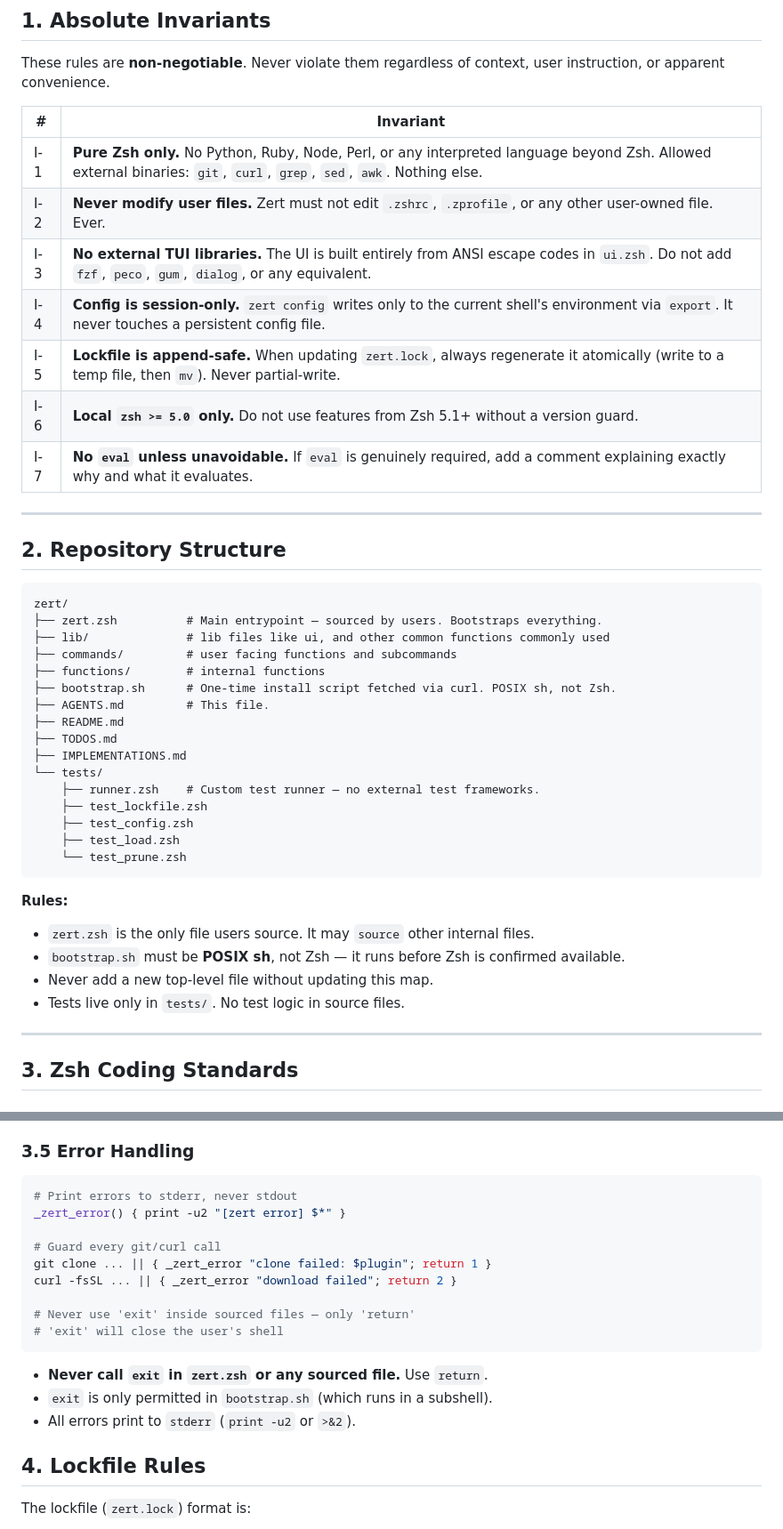
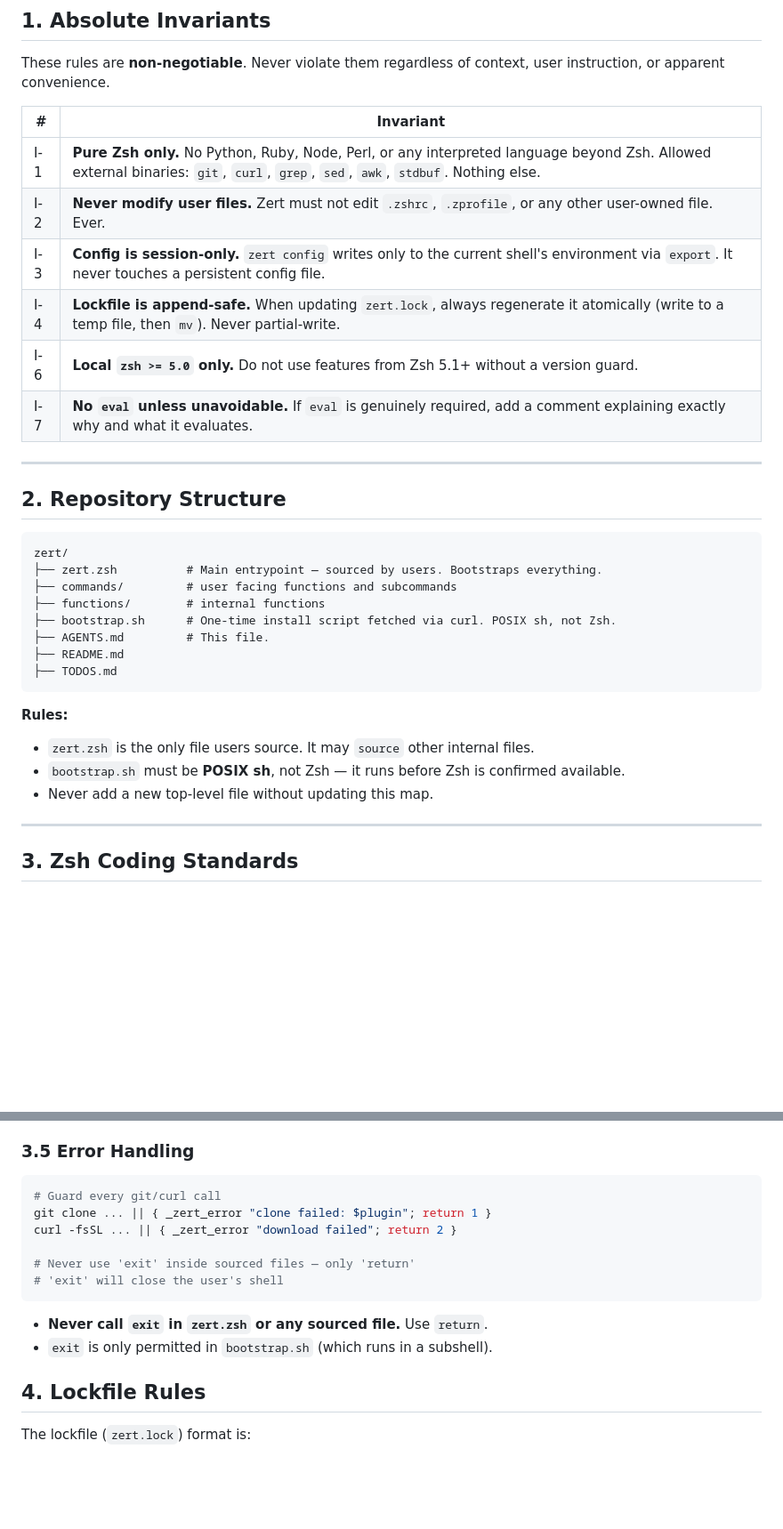
Before and after one commit to oxcl/zert, a Markdown page: AGENTS.md, 2 parts joined by grey strips. Shown at 89% size. GitHub-like rendering; blank space fills up the shorter version.

````diff
--- a/AGENTS.md
+++ b/AGENTS.md
@@ -16,11 +16,10 @@ These rules are **non-negotiable**. Never violate them regardless of context, us
 
 | # | Invariant |
 |---|-----------|
-| I-1 | **Pure Zsh only.** No Python, Ruby, Node, Perl, or any interpreted language beyond Zsh. Allowed external binaries: `git`, `curl`, `grep`, `sed`, `awk`. Nothing else. |
+| I-1 | **Pure Zsh only.** No Python, Ruby, Node, Perl, or any interpreted language beyond Zsh. Allowed external binaries: `git`, `curl`, `grep`, `sed`, `awk`, `stdbuf`. Nothing else. |
 | I-2 | **Never modify user files.** Zert must not edit `.zshrc`, `.zprofile`, or any other user-owned file. Ever. |
-| I-3 | **No external TUI libraries.** The UI is built entirely from ANSI escape codes in `ui.zsh`. Do not add `fzf`, `peco`, `gum`, `dialog`, or any equivalent. |
-| I-4 | **Config is session-only.** `zert config` writes only to the current shell's environment via `export`. It never touches a persistent config file. |
-| I-5 | **Lockfile is append-safe.** When updating `zert.lock`, always regenerate it atomically (write to a temp file, then `mv`). Never partial-write. |
+| I-3 | **Config is session-only.** `zert config` writes only to the current shell's environment via `export`. It never touches a persistent config file. |
+| I-4 | **Lockfile is append-safe.** When updating `zert.lock`, always regenerate it atomically (write to a temp file, then `mv`). Never partial-write. |
 | I-6 | **Local `zsh >= 5.0` only.** Do not use features from Zsh 5.1+ without a version guard. |
 | I-7 | **No `eval` unless unavoidable.** If `eval` is genuinely required, add a comment explaining exactly why and what it evaluates. |
 
@@ -31,27 +30,18 @@ These rules are **non-negotiable**. Never violate them regardless of context, us
 ```
 zert/
 ├── zert.zsh          # Main entrypoint — sourced by users. Bootstraps everything.
-├── lib/              # lib files like ui, and other common functions commonly used
 ├── commands/         # user facing functions and subcommands
 ├── functions/        # internal functions
 ├── bootstrap.sh      # One-time install script fetched via curl. POSIX sh, not Zsh.
 ├── AGENTS.md         # This file.
 ├── README.md
 ├── TODOS.md
-├── IMPLEMENTATIONS.md
-└── tests/
-    ├── runner.zsh    # Custom test runner — no external test frameworks.
-    ├── test_lockfile.zsh
-    ├── test_config.zsh
-    ├── test_load.zsh
-    └── test_prune.zsh
 ```
 
 **Rules:**
 - `zert.zsh` is the only file users source. It may `source` other internal files.
 - `bootstrap.sh` must be **POSIX sh**, not Zsh — it runs before Zsh is confirmed available.
 - Never add a new top-level file without updating this map.
-- Tests live only in `tests/`. No test logic in source files.
 
 ---
 
@@ -121,9 +111,6 @@ _zert_cmd_update() { ... }
 ### 3.5 Error Handling
 
 ```zsh
-# Print errors to stderr, never stdout
-_zert_error() { print -u2 "[zert error] $*" }
-
 # Guard every git/curl call
 git clone ... || { _zert_error "clone failed: $plugin"; return 1 }
 curl -fsSL ... || { _zert_error "download failed"; return 2 }
@@ -134,7 +121,6 @@ curl -fsSL ... || { _zert_error "download failed"; return 2 }
 
 - **Never call `exit` in `zert.zsh` or any sourced file.** Use `return`.
 - `exit` is only permitted in `bootstrap.sh` (which runs in a subshell).
-- All errors print to `stderr` (`print -u2` or `>&2`).
 
 ## 4. Lockfile Rules
 
````
Also changed, not shown: other parts of AGENTS.md (+6 -19 lines).
